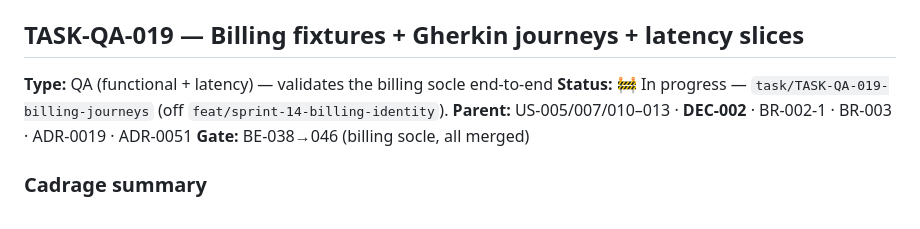
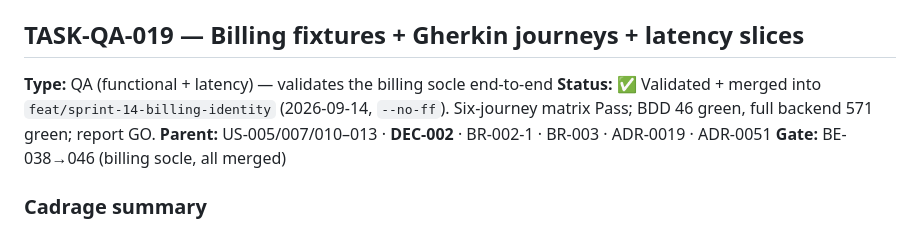
Before and after one commit to tgrimaud/V2V, a Markdown page: product-backlog/tasks/billing-tasks.md, the part around the change. GitHub-like rendering.

Commit message:
docs(TASK-QA-019): record validation + merge in backlog
Co-authored-by: Cursor <cursoragent@cursor.com>

```diff
--- a/product-backlog/tasks/billing-tasks.md
+++ b/product-backlog/tasks/billing-tasks.md
@@ -352,7 +352,7 @@ relation conseiller" entry (BR-003 / ADR-0019).
 ## TASK-QA-019 — Billing fixtures + Gherkin journeys + latency slices
 
 **Type:** QA (functional + latency) — validates the billing socle end-to-end
-**Status:** 🚧 In progress — `task/TASK-QA-019-billing-journeys` (off `feat/sprint-14-billing-identity`).
+**Status:** ✅ Validated + merged into `feat/sprint-14-billing-identity` (2026-09-14, `--no-ff`). Six-journey matrix Pass; BDD 46 green, full backend 571 green; report GO.
 **Parent:** US-005/007/010–013 · **DEC-002** · BR-002-1 · BR-003 · ADR-0019 · ADR-0051
 **Gate:** BE-038→046 (billing socle, all merged)
 
```
